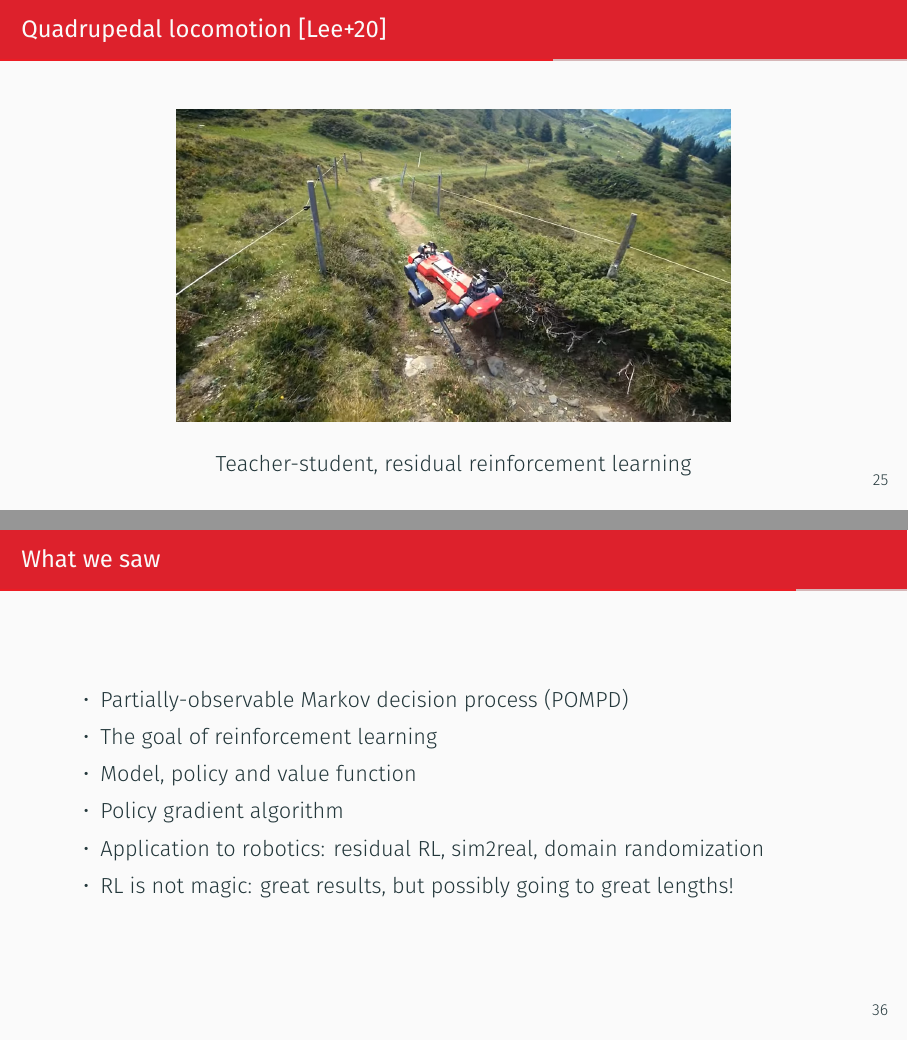
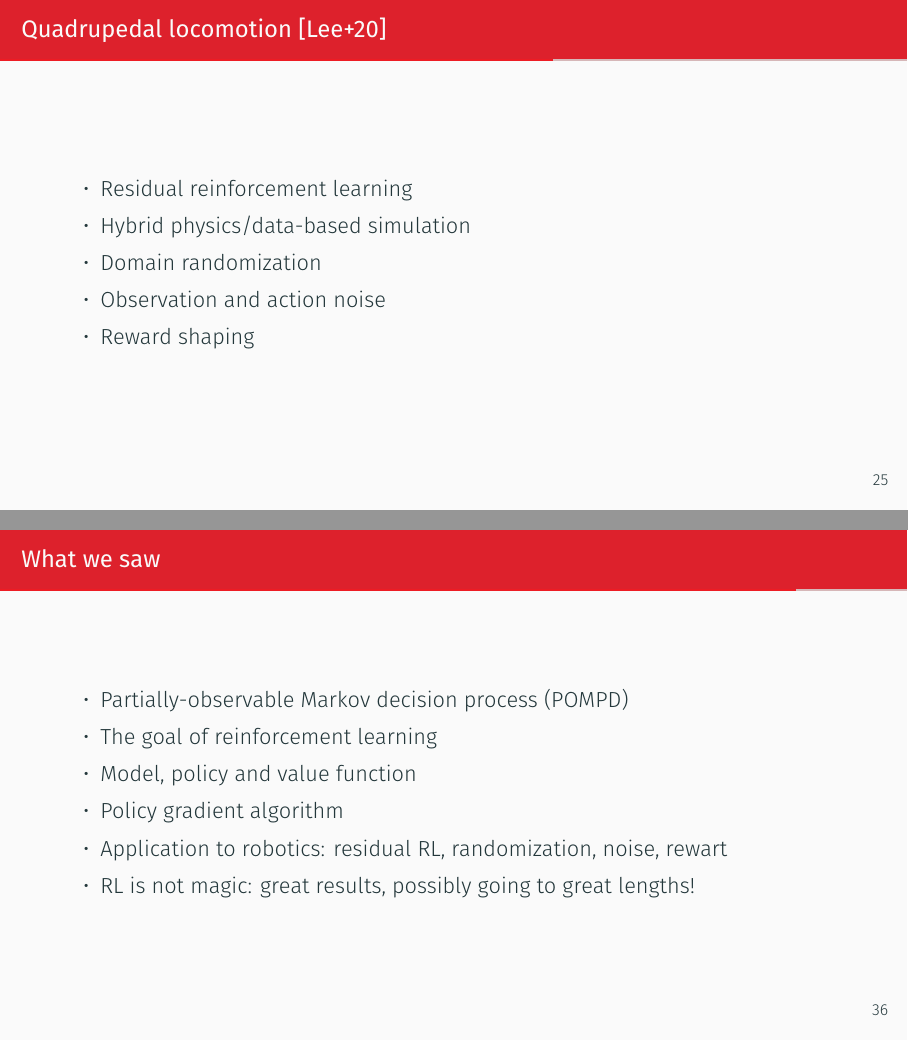
Before and after one commit to Learning-Robotics/reinforcement-learning-for-legged-robots, LaTeX slides (slides.tex): pages 30 and 42 of 49, joined at a grey line. Compiled offline with XeLaTeX.

Commit message:
Slides for DR and noise

```diff
--- a/slides.tex
+++ b/slides.tex
@@ -425,6 +425,16 @@
 \section{Application to robotics}
 
 \begin{frame}{Quadrupedal locomotion~\cite{lee2020}}
+    \begin{itemize}
+        \item Residual reinforcement learning
+        \item Hybrid physics/data-based simulation
+        \item Domain randomization
+        \item Observation and action noise
+        \item Reward shaping
+    \end{itemize}
+\end{frame}
+
+\begin{frame}{Quadrupedal locomotion~\cite{lee2020}}
     \vspace{1.5em}
     \begin{figure}
         \includegraphics[height=5.5cm]{figures/hike-with-anymal.jpg}
@@ -536,8 +550,8 @@
         \item The goal of reinforcement learning
         \item Model, policy and value function
         \item Policy gradient algorithm
-        \item Application to robotics: residual RL, sim2real, domain randomization
-        \item RL is not magic: great results, but possibly going to great lengths!
+        \item Application to robotics: residual RL, randomization, noise, rewart
+        \item RL is not magic: great results, possibly going to great lengths!
     \end{itemize}
 \end{frame}
 
```
Also changed, not shown: slides.tex (18 more changed lines).
